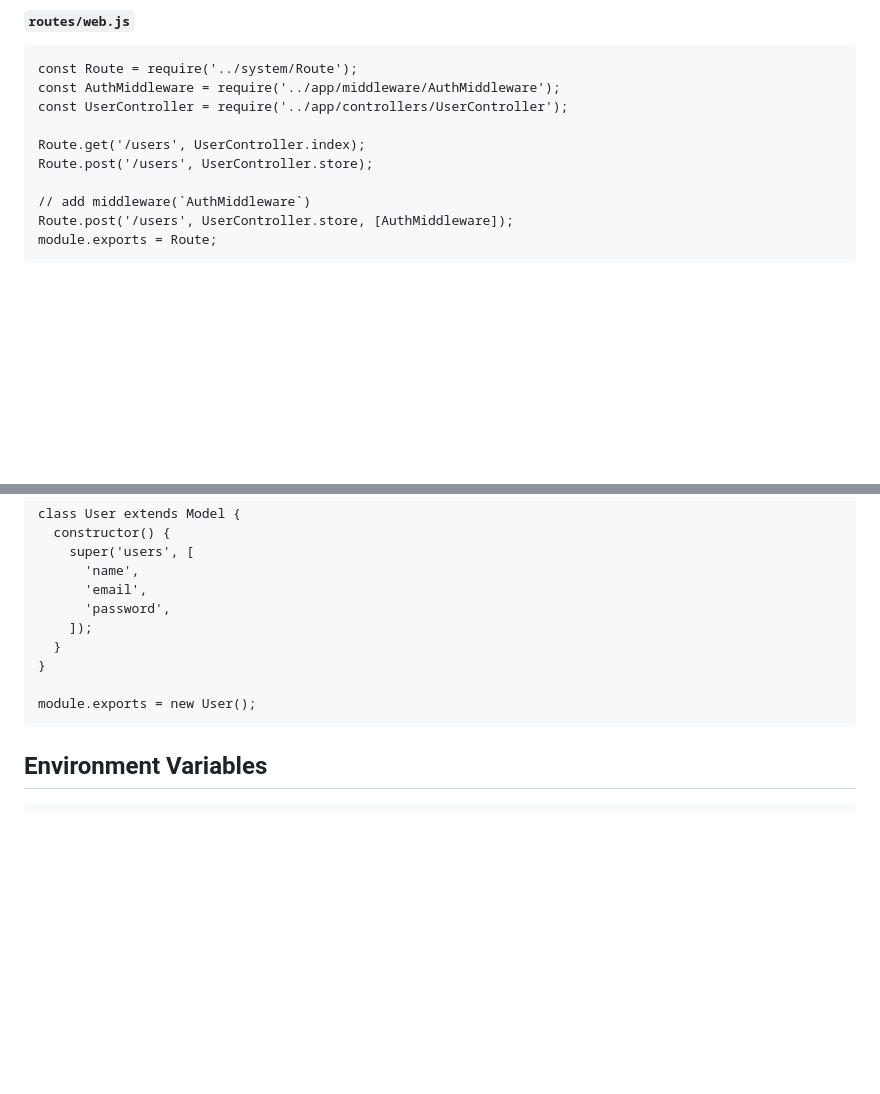
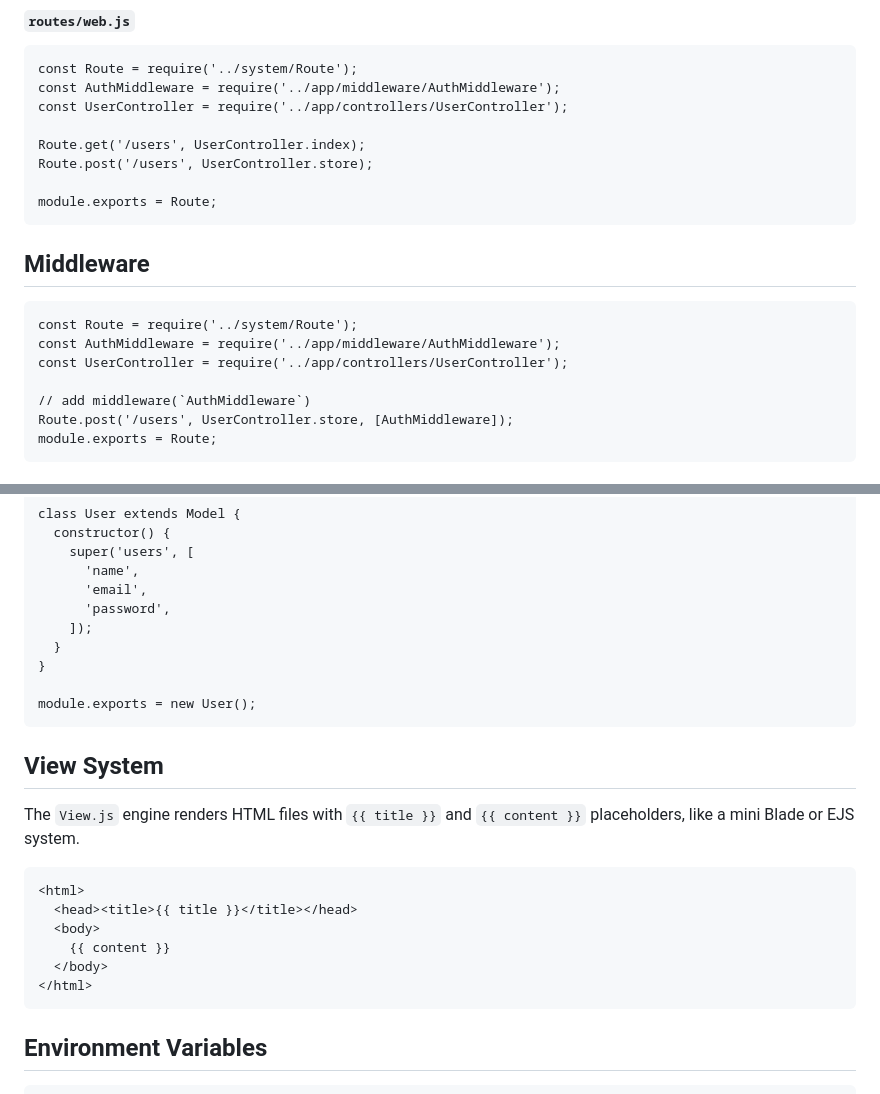
Before and after one commit to alamincse/mvc-app-nodejs, a Markdown page: README.md, 2 parts joined by grey strips. Drawn GitHub-style; blank space fills up the shorter version.

Commit message:
feat: update readme

```diff
--- a/README.md
+++ b/README.md
@@ -87,6 +87,14 @@ const UserController = require('../app/controllers/UserController');
 Route.get('/users', UserController.index);
 Route.post('/users', UserController.store);
 
+module.exports = Route;</pre>
+
+## Middleware
+<pre lang="js">
+const Route = require('../system/Route');
+const AuthMiddleware = require('../app/middleware/AuthMiddleware');
+const UserController = require('../app/controllers/UserController');
+
 // add middleware(`AuthMiddleware`)
 Route.post('/users', UserController.store, [AuthMiddleware]);
 module.exports = Route;</pre>
@@ -136,6 +144,16 @@ class User extends Model {
 
 module.exports = new User();</pre>
 
+## View System
+The `View.js` engine renders HTML files with `{{ title }}` and `{{ content }}` placeholders, like a mini Blade or EJS system.
+<!-- views/layouts/main.html -->
+	<html>
+	  <head><title>{{ title }}</title></head>
+	  <body>
+	    {{ content }}
+	  </body>
+	</html>
+
 ## Environment Variables
 <pre lang="bash">
 DB_CONNECTION=mysql
```
